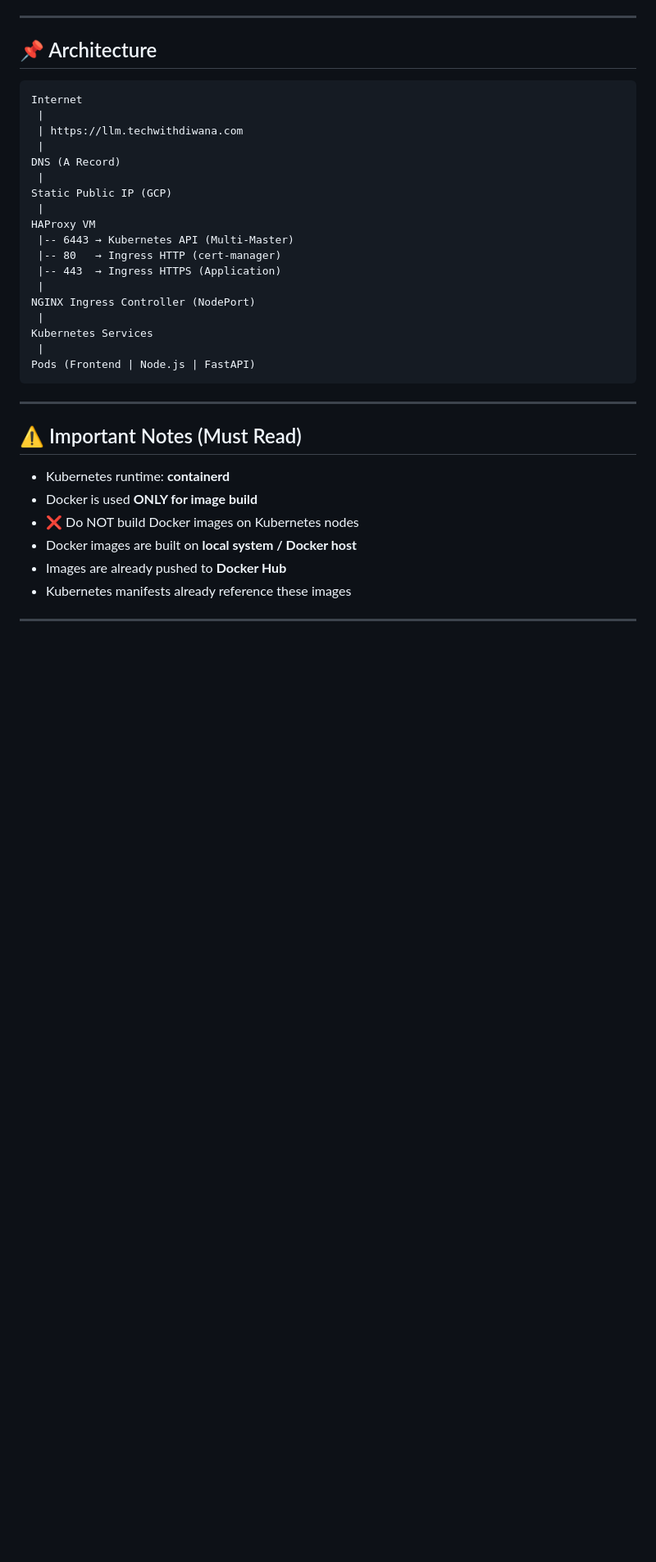
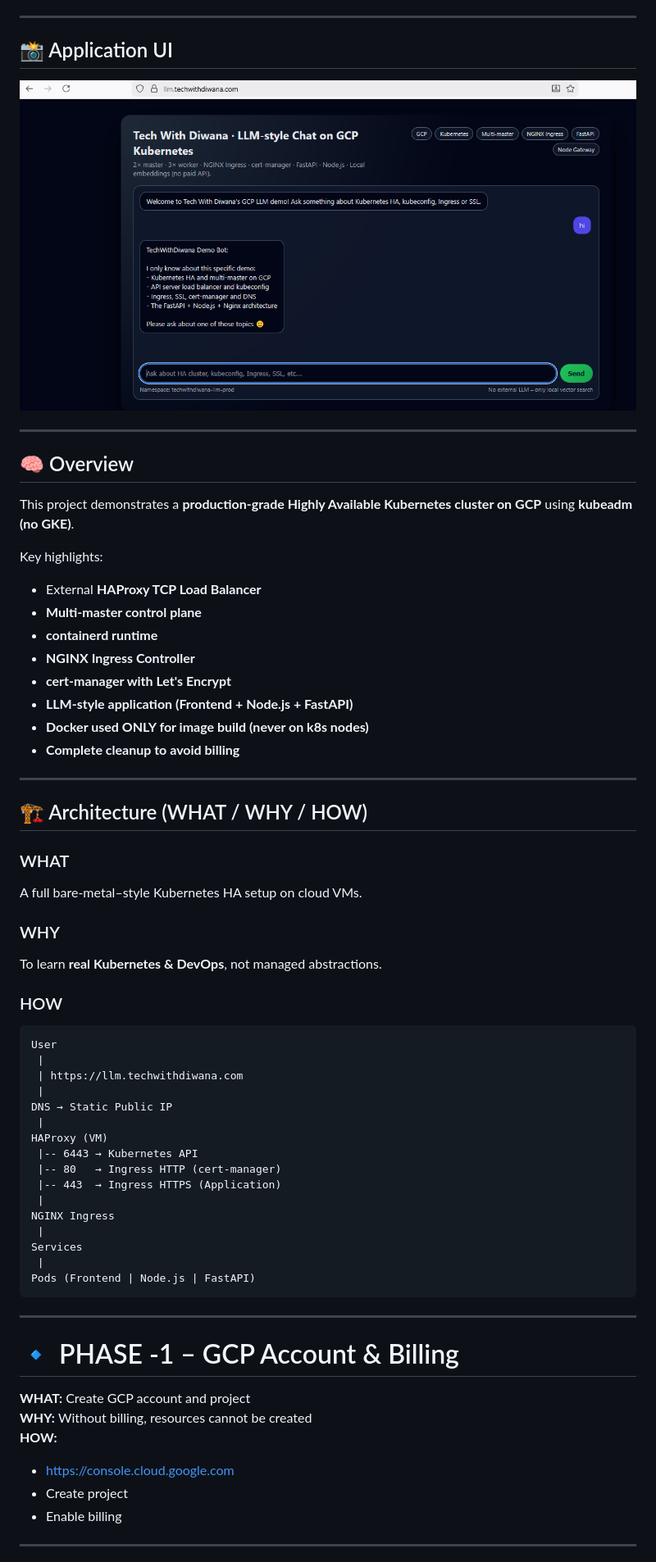
Before and after one commit to techwithdiwana/kubernetes-zero-to-hero, a Markdown page: day13-techwithdiwana_gcp_llm_cluster/README.md, the part around the change printed below. Shown: that part at 82% size. Rendered like a GitHub page; pictures changed too: day13-techwithdiwana_gcp_llm_cluster/app-ui.png (added); blank space fills up the shorter version.

Commit message:
final readme

````diff
--- a/day13-techwithdiwana_gcp_llm_cluster/README.md
+++ b/day13-techwithdiwana_gcp_llm_cluster/README.md
@@ -12,39 +11,67 @@
 
 ---
 
-## 📌 Architecture
+## 📸 Application UI
+
+![App UI](app-ui.png)
+
+---
+
+## 🧠 Overview
+
+This project demonstrates a **production-grade Highly Available Kubernetes cluster on GCP** using **kubeadm (no GKE)**.
+
+Key highlights:
+- External **HAProxy TCP Load Balancer**
+- **Multi-master control plane**
+- **containerd runtime**
+- **NGINX Ingress Controller**
+- **cert-manager with Let's Encrypt**
+- **LLM-style application (Frontend + Node.js + FastAPI)**
+- **Docker used ONLY for image build (never on k8s nodes)**
+- **Complete cleanup to avoid billing**
+
+---
+
+## 🏗️ Architecture (WHAT / WHY / HOW)
+
+### WHAT
+A full bare-metal–style Kubernetes HA setup on cloud VMs.
+
+### WHY
+To learn **real Kubernetes & DevOps**, not managed abstractions.
+
+### HOW
 
 ```
-Internet
+User
  |
  | https://llm.techwithdiwana.com
  |
-DNS (A Record)
+DNS → Static Public IP
  |
-Static Public IP (GCP)
- |
-HAProxy VM
- |-- 6443 → Kubernetes API (Multi-Master)
+HAProxy (VM)
+ |-- 6443 → Kubernetes API
  |-- 80   → Ingress HTTP (cert-manager)
  |-- 443  → Ingress HTTPS (Application)
  |
-NGINX Ingress Controller (NodePort)
+NGINX Ingress
  |
-Kubernetes Services
+Services
  |
 Pods (Frontend | Node.js | FastAPI)
 ```
 
 ---
 
-## ⚠️ Important Notes (Must Read)
+# 🔹 PHASE -1 – GCP Account & Billing
 
-- Kubernetes runtime: **containerd**
-- Docker is used **ONLY for image build**
-- ❌ Do NOT build Docker images on Kubernetes nodes
-- Docker images are built on **local system / Docker host**
-- Images are already pushed to **Docker Hub**
-- Kubernetes manifests already reference these images
+**WHAT:** Create GCP account and project
+**WHY:** Without billing, resources cannot be created
+**HOW:**
+- https://console.cloud.google.com
+- Create project
+- Enable billing
 
 ---
 
````
Also changed, not shown: other parts of day13-techwithdiwana_gcp_llm_cluster/README.md (+49 -111 lines).
